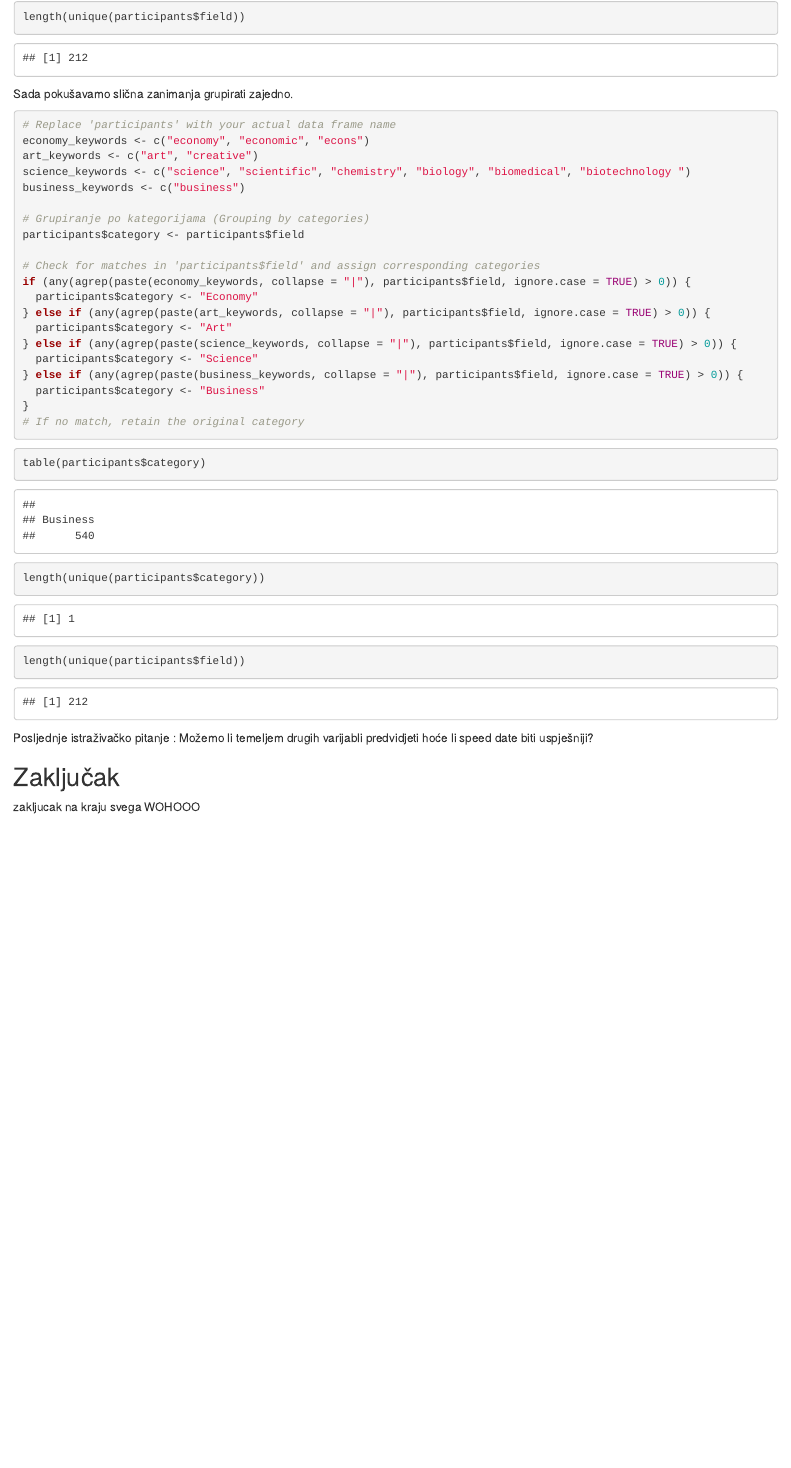
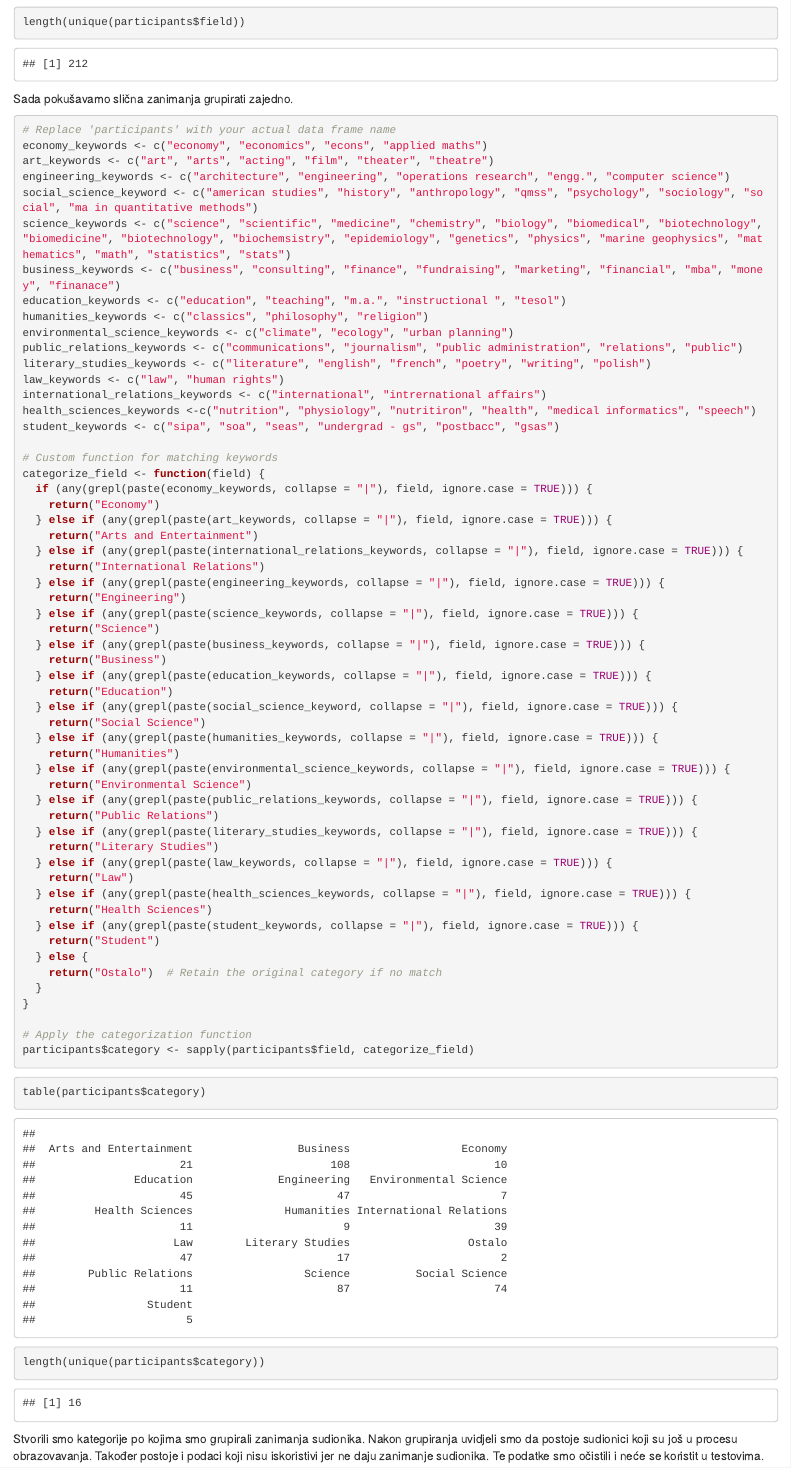
Before and after one commit to gharamija/sap-projekt, an R Markdown document (projekt.Rmd): the page in a window 1100 px wide, from 280 px down before the commit and from 50 px down after it, so that both start at the same text. The pictures show the output file projekt.html that the author committed with the source, opened offline.

Commit message:
Grupiranje zanimanja zavrseno

````diff
--- a/projekt.Rmd
+++ b/projekt.Rmd
@@ -176,7 +176,6 @@ summary(participants$gaming)
 Kategorizacija podataka
 Prikaz zanimanja:
 ```{r}
-head(table(participants$field))
 length(unique(participants$field))
 ```
 
@@ -193,30 +192,68 @@ Sada pokušavamo slična zanimanja grupirati zajedno.
 
 ```{r}
 # Replace 'participants' with your actual data frame name
-economy_keywords <- c("economy", "economic", "econs")
-art_keywords <- c("art", "creative")
-science_keywords <- c("science", "scientific", "chemistry", "biology", "biomedical", "biotechnology ")
-business_keywords <- c("business")
+economy_keywords <- c("economy", "economics", "econs", "applied maths")
+art_keywords <- c("art", "arts", "acting", "film", "theater", "theatre")
+engineering_keywords <- c("architecture", "engineering", "operations research", "engg.", "computer science")
+social_science_keyword <- c("american studies", "history", "anthropology", "qmss", "psychology", "sociology", "social", "ma in quantitative methods")
+science_keywords <- c("science", "scientific", "medicine", "chemistry", "biology", "biomedical", "biotechnology", "biomedicine", "biotechnology", "biochemsistry", "epidemiology", "genetics", "physics", "marine geophysics", "mathematics", "math", "statistics", "stats")
+business_keywords <- c("business", "consulting", "finance", "fundraising", "marketing", "financial", "mba", "money", "finanace")
+education_keywords <- c("education", "teaching", "m.a.", "instructional ", "tesol")
+humanities_keywords <- c("classics", "philosophy", "religion")
+environmental_science_keywords <- c("climate", "ecology", "urban planning")
+public_relations_keywords <- c("communications", "journalism", "public administration", "relations", "public")
+literary_studies_keywords <- c("literature", "english", "french", "poetry", "writing", "polish")
+law_keywords <- c("law", "human rights")
+international_relations_keywords <- c("international", "intrernational affairs")
+health_sciences_keywords <-c("nutrition", "physiology", "nutritiron", "health", "medical informatics", "speech")
+student_keywords <- c("sipa", "soa", "seas", "undergrad - gs", "postbacc", "gsas")
 
-# Grupiranje po kategorijama (Grouping by categories)
-participants$category <- participants$field
+# Custom function for matching keywords
+categorize_field <- function(field) {
+  if (any(grepl(paste(economy_keywords, collapse = "|"), field, ignore.case = TRUE))) {
+    return("Economy")
+  } else if (any(grepl(paste(art_keywords, collapse = "|"), field, ignore.case = TRUE))) {
+    return("Arts and Entertainment")
+  } else if (any(grepl(paste(international_relations_keywords, collapse = "|"), field, ignore.case = TRUE))) {
+    return("International Relations")
+  } else if (any(grepl(paste(engineering_keywords, collapse = "|"), field, ignore.case = TRUE))) {
+    return("Engineering")
+  } else if (any(grepl(paste(science_keywords, collapse = "|"), field, ignore.case = TRUE))) {
+    return("Science")
+  } else if (any(grepl(paste(business_keywords, collapse = "|"), field, ignore.case = TRUE))) {
+    return("Business")
+  } else if (any(grepl(paste(education_keywords, collapse = "|"), field, ignore.case = TRUE))) {
+    return("Education")
+  } else if (any(grepl(paste(social_science_keyword, collapse = "|"), field, ignore.case = TRUE))) {
+    return("Social Science")
+  } else if (any(grepl(paste(humanities_keywords, collapse = "|"), field, ignore.case = TRUE))) {
+    return("Humanities")
+  } else if (any(grepl(paste(environmental_science_keywords, collapse = "|"), field, ignore.case = TRUE))) {
+    return("Environmental Science")
+  } else if (any(grepl(paste(public_relations_keywords, collapse = "|"), field, ignore.case = TRUE))) {
+    return("Public Relations")
+  } else if (any(grepl(paste(literary_studies_keywords, collapse = "|"), field, ignore.case = TRUE))) {
+    return("Literary Studies")
+  } else if (any(grepl(paste(law_keywords, collapse = "|"), field, ignore.case = TRUE))) {
+    return("Law")
+  } else if (any(grepl(paste(health_sciences_keywords, collapse = "|"), field, ignore.case = TRUE))) {
+    return("Health Sciences")
+  } else if (any(grepl(paste(student_keywords, collapse = "|"), field, ignore.case = TRUE))) {
+    return("Student")
+  } else {
+    return("Ostalo")  # Retain the original category if no match
+  }
+}
 
-# Check for matches in 'participants$field' and assign corresponding categories
-if (any(agrep(paste(economy_keywords, collapse = "|"), participants$field, ignore.case = TRUE) > 0)) {
-  participants$category <- "Economy"
-} else if (any(agrep(paste(art_keywords, collapse = "|"), participants$field, ignore.case = TRUE) > 0)) {
-  participants$category <- "Art"
-} else if (any(agrep(paste(science_keywords, collapse = "|"), participants$field, ignore.case = TRUE) > 0)) {
-  participants$category <- "Science"
-} else if (any(agrep(paste(business_keywords, collapse = "|"), participants$field, ignore.case = TRUE) > 0)) {
-  participants$category <- "Business"
-}
-# If no match, retain the original category
-
+# Apply the categorization function
+participants$category <- sapply(participants$field, categorize_field)
 
 ```
 
 ```{r}
 table(participants$category)
 length(unique(participants$category))
-length(unique(participants$field))
+```
+Stvorili smo kategorije po kojima smo grupirali zanimanja sudionika. Nakon grupiranja uvidjeli smo da postoje sudionici koji su još u procesu obrazovavanja. Također postoje i podaci koji nisu iskoristivi jer ne daju zanimanje sudionika. Te podatke smo očistili i neće se koristit u testovima.
+
+```{r}
````
Also changed, not shown: projekt.html, projekt.Rmd (9 more changed lines).
